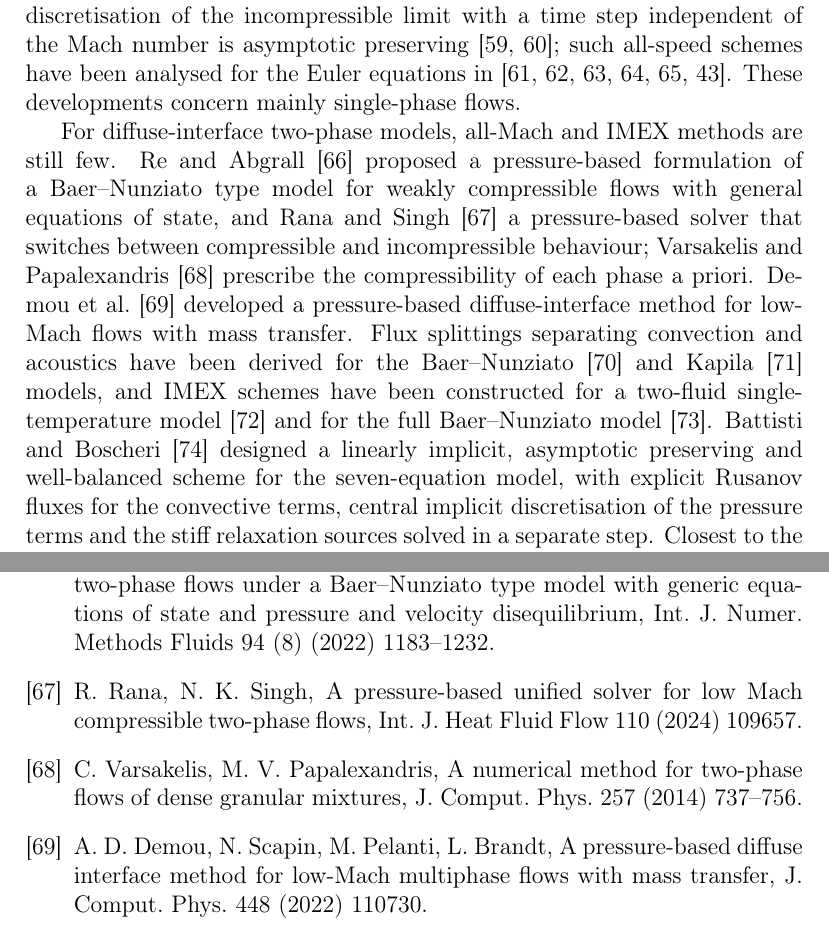
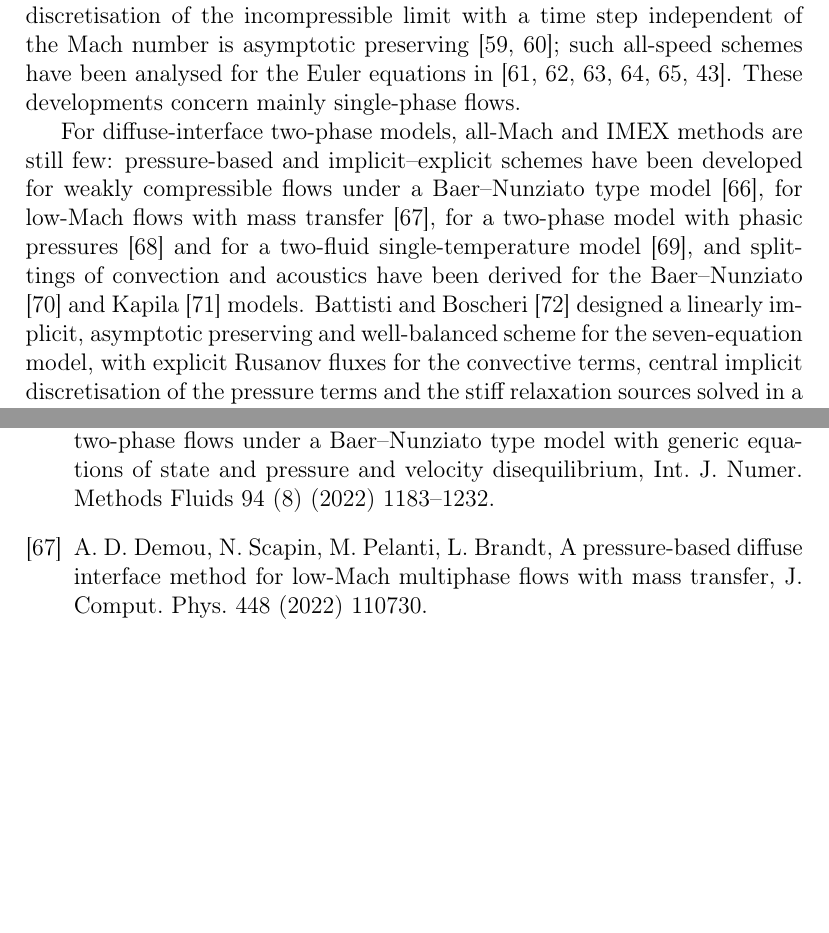
Before and after one commit to ZefengChen-Kairos/diffusionIMEX, a LaTeX paper (paper/main.tex, which reads paper/sections/01_introduction.tex): two parts of pages 4 and 46 of 48, joined at a grey line, cut so that both start at the same text, the shorter picture padded with empty space. Compiled offline with pdfLaTeX.

Commit message:
Introduction: two-phase IMEX literature verified and compressed to one sentence; Tokareva-Toro corrected to FVCA 8 (2017); Rana-Singh and Varsakelis-Papalexandris removed (not found)
Co-Authored-By: Claude Opus 5.5 <noreply@anthropic.com>
Claude-Session: https://claude.ai/code/session_01S1n65tsz3avypBq5vvRFNT

```diff
--- a/paper/sections/01_introduction.tex
+++ b/paper/sections/01_introduction.tex
@@ -73,15 +73,11 @@ preserving \cite{Jin1999,KlainermanMajda1981}; such all-speed schemes have been
 \cite{DegondTang2011,HaackJinLiu2012,Cordier2012,Noelle2014,Dimarco2018,Boscheri2020}. These developments
 concern mainly single-phase flows.
 
-For diffuse-interface two-phase models, all-Mach and IMEX methods are still few. Re and Abgrall \cite{ReAbgrall2022}
-proposed a pressure-based formulation of a Baer--Nunziato type model for weakly compressible flows with general
-equations of state, and Rana and Singh \cite{RanaSingh2024} a pressure-based solver that switches between compressible
-and incompressible behaviour; Varsakelis and Papalexandris \cite{VarsakelisPapalexandris2014} prescribe the
-compressibility of each phase a priori. Demou et al.\ \cite{Demou2022} developed a pressure-based diffuse-interface
-method for low-Mach flows with mass transfer. Flux splittings separating convection and acoustics have been derived for
-the Baer--Nunziato \cite{TokarevaToro2016} and Kapila \cite{tenEikelder2017} models, and IMEX schemes have been
-constructed for a two-fluid single-temperature model \cite{Lukacova2024} and for the full Baer--Nunziato model
-\cite{MalusaAlaia2024}. Battisti and Boscheri \cite{BattistiBoscheri2025} designed a linearly implicit, asymptotic
+For diffuse-interface two-phase models, all-Mach and IMEX methods are still few: pressure-based and implicit--explicit
+schemes have been developed for weakly compressible flows under a Baer--Nunziato type model \cite{ReAbgrall2022}, for
+low-Mach flows with mass transfer \cite{Demou2022}, for a two-phase model with phasic pressures \cite{MalusaAlaia2024}
+and for a two-fluid single-temperature model \cite{Lukacova2024}, and splittings of convection and acoustics have been
+derived for the Baer--Nunziato \cite{TokarevaToro2017} and Kapila \cite{tenEikelder2017} models. Battisti and Boscheri \cite{BattistiBoscheri2025} designed a linearly implicit, asymptotic
 preserving and well-balanced scheme for the seven-equation model, with explicit Rusanov fluxes for the convective terms,
 central implicit discretisation of the pressure terms and the stiff relaxation sources solved in a separate step.
 Closest to the present work, Schropff, Petitpas and Daniel \cite{Schropff2026} derived a Zha--Bilgen type splitting of
```
Also changed, not shown: paper/refs.bib (+10 -7 lines).
